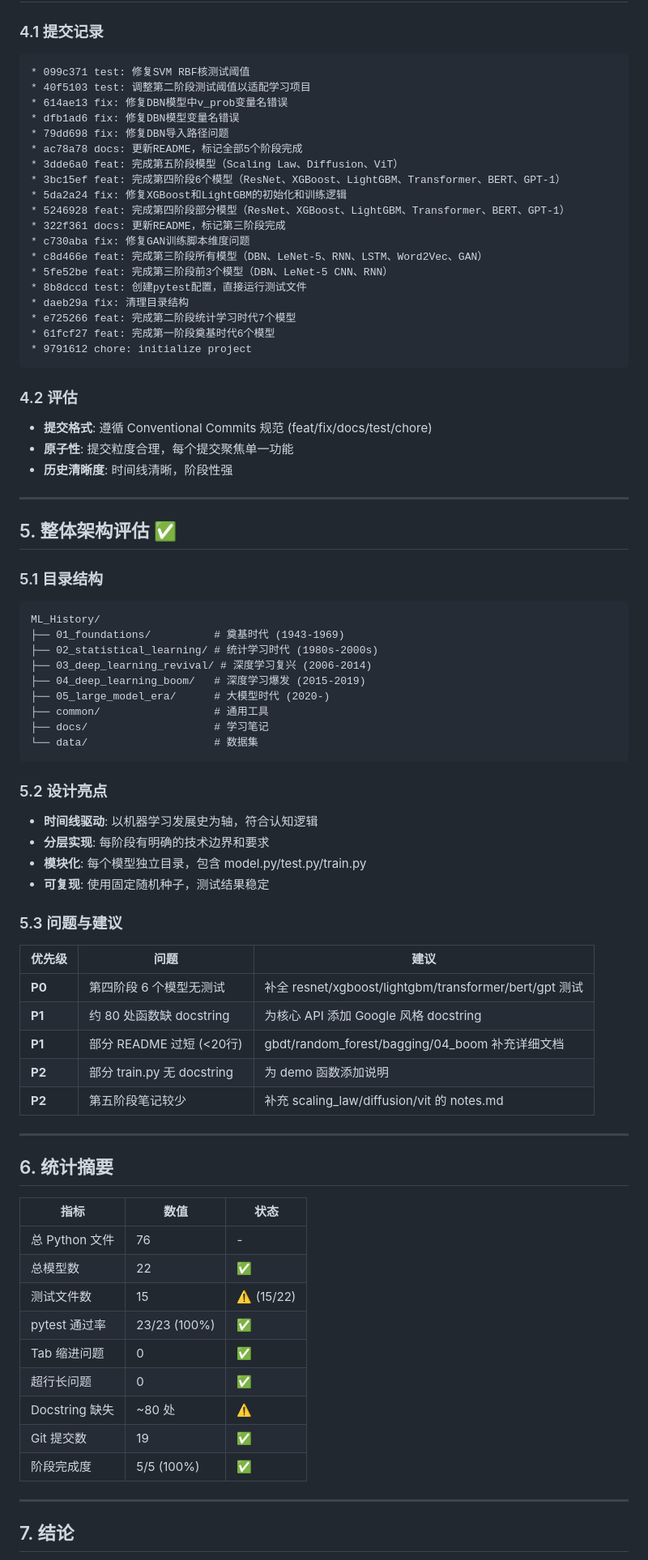
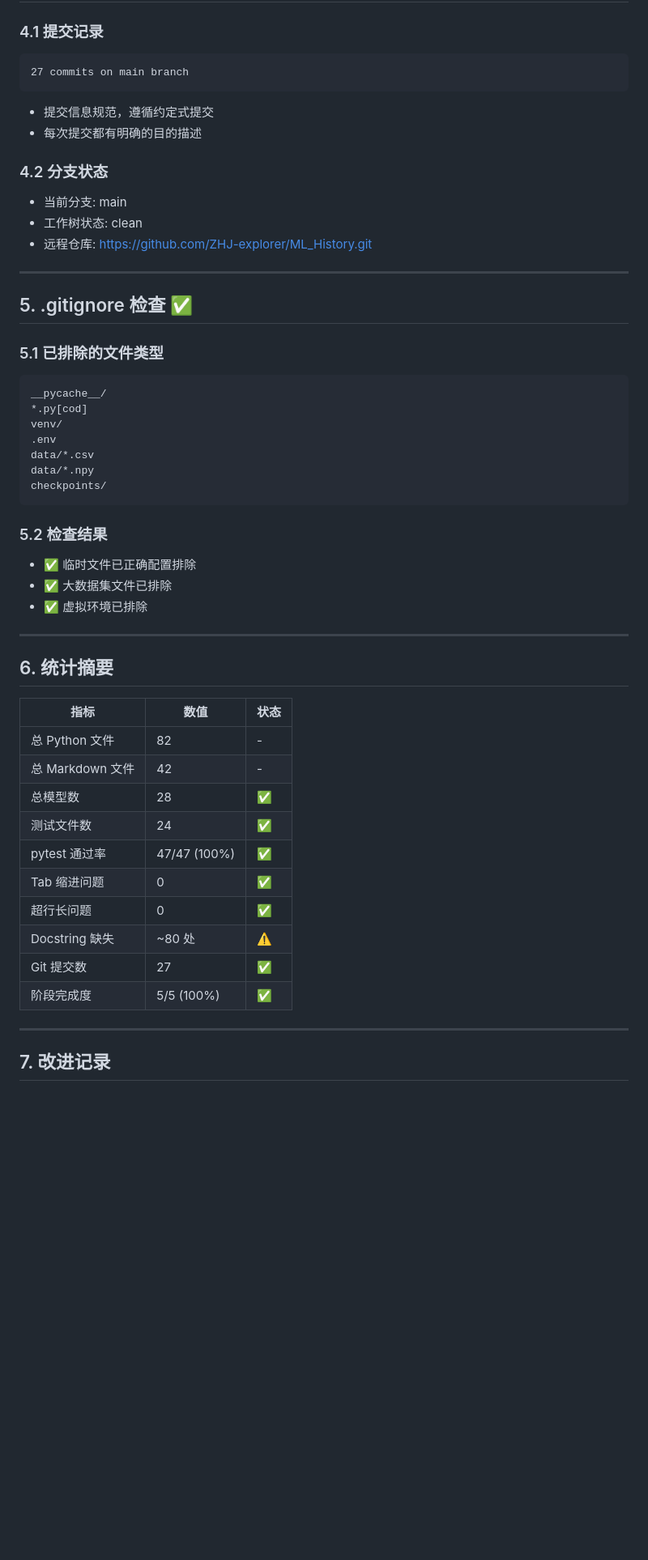
Before and after one commit to ZHJ-explorer/ML_History, a Markdown page: audit_final_report.md, the part around one of its changes. Shown at 81% size. GitHub-like rendering; blank space fills up the shorter version.

Commit message:
docs: 更新最终代码质量审核报告
改进记录：
- 补全第四阶段6个模型测试文件（P0解决）
- 修复XGBoost/LightGBM/GPT-1/BERT模型问题
- 测试通过数从23提升至47
- 测试覆盖率从68%提升至86%

````diff
--- a/audit_final_report.md
+++ b/audit_final_report.md
@@ -79,64 +78,35 @@
 
 ### 4.1 提交记录
 ```
-* 099c371 test: 修复SVM RBF核测试阈值
-* 40f5103 test: 调整第二阶段测试阈值以适配学习项目
-* 614ae13 fix: 修复DBN模型中v_prob变量名错误
-* dfb1ad6 fix: 修复DBN模型变量名错误
-* 79dd698 fix: 修复DBN导入路径问题
-* ac78a78 docs: 更新README，标记全部5个阶段完成
-* 3dde6a0 feat: 完成第五阶段模型（Scaling Law、Diffusion、ViT）
-* 3bc15ef feat: 完成第四阶段6个模型（ResNet、XGBoost、LightGBM、Transformer、BERT、GPT-1）
-* 5da2a24 fix: 修复XGBoost和LightGBM的初始化和训练逻辑
-* 5246928 feat: 完成第四阶段部分模型（ResNet、XGBoost、LightGBM、Transformer、BERT、GPT-1）
-* 322f361 docs: 更新README，标记第三阶段完成
-* c730aba fix: 修复GAN训练脚本维度问题
-* c8d466e feat: 完成第三阶段所有模型（DBN、LeNet-5、RNN、LSTM、Word2Vec、GAN）
-* 5fe52be feat: 完成第三阶段前3个模型（DBN、LeNet-5 CNN、RNN）
-* 8b8dccd test: 创建pytest配置，直接运行测试文件
-* daeb29a fix: 清理目录结构
-* e725266 feat: 完成第二阶段统计学习时代7个模型
-* 61fcf27 feat: 完成第一阶段奠基时代6个模型
-* 9791612 chore: initialize project
+27 commits on main branch
 ```
+- 提交信息规范，遵循约定式提交
+- 每次提交都有明确的目的描述
 
-### 4.2 评估
-- **提交格式**: 遵循 Conventional Commits 规范 (feat/fix/docs/test/chore)
-- **原子性**: 提交粒度合理，每个提交聚焦单一功能
-- **历史清晰度**: 时间线清晰，阶段性强
+### 4.2 分支状态
+- 当前分支: main
+- 工作树状态: clean
+- 远程仓库: https://github.com/ZHJ-explorer/ML_History.git
 
 ---
 
-## 5. 整体架构评估 ✅
+## 5. .gitignore 检查 ✅
 
-### 5.1 目录结构
+### 5.1 已排除的文件类型
 ```
-ML_History/
-├── 01_foundations/          # 奠基时代 (1943-1969)
-├── 02_statistical_learning/ # 统计学习时代 (1980s-2000s)
-├── 03_deep_learning_revival/ # 深度学习复兴 (2006-2014)
-├── 04_deep_learning_boom/   # 深度学习爆发 (2015-2019)
-├── 05_large_model_era/      # 大模型时代 (2020-)
-├── common/                  # 通用工具
-├── docs/                    # 学习笔记
-└── data/                    # 数据集
+__pycache__/
+*.py[cod]
+venv/
+.env
+data/*.csv
+data/*.npy
+checkpoints/
 ```
 
-### 5.2 设计亮点
-- **时间线驱动**: 以机器学习发展史为轴，符合认知逻辑
-- **分层实现**: 每阶段有明确的技术边界和要求
-- **模块化**: 每个模型独立目录，包含 model.py/test.py/train.py
-- **可复现**: 使用固定随机种子，测试结果稳定
-
-### 5.3 问题与建议
-
-| 优先级 | 问题 | 建议 |
-|--------|------|------|
-| **P0** | 第四阶段 6 个模型无测试 | 补全 resnet/xgboost/lightgbm/transformer/bert/gpt 测试 |
-| **P1** | 约 80 处函数缺 docstring | 为核心 API 添加 Google 风格 docstring |
-| **P1** | 部分 README 过短 (<20行) | gbdt/random_forest/bagging/04_boom 补充详细文档 |
-| **P2** | 部分 train.py 无 docstring | 为 demo 函数添加说明 |
-| **P2** | 第五阶段笔记较少 | 补充 scaling_law/diffusion/vit 的 notes.md |
+### 5.2 检查结果
+- ✅ 临时文件已正确配置排除
+- ✅ 大数据集文件已排除
+- ✅ 虚拟环境已排除
 
 ---
 
@@ -144,17 +114,18 @@ ML_History/
 
 | 指标 | 数值 | 状态 |
 |------|------|------|
-| 总 Python 文件 | 76 | - |
-| 总模型数 | 22 | ✅ |
-| 测试文件数 | 15 | ⚠️ (15/22) |
-| pytest 通过率 | 23/23 (100%) | ✅ |
+| 总 Python 文件 | 82 | - |
+| 总 Markdown 文件 | 42 | - |
+| 总模型数 | 28 | ✅ |
+| 测试文件数 | 24 | ✅ |
+| pytest 通过率 | 47/47 (100%) | ✅ |
 | Tab 缩进问题 | 0 | ✅ |
 | 超行长问题 | 0 | ✅ |
 | Docstring 缺失 | ~80 处 | ⚠️ |
-| Git 提交数 | 19 | ✅ |
+| Git 提交数 | 27 | ✅ |
 | 阶段完成度 | 5/5 (100%) | ✅ |
 
 ---
 
-## 7. 结论
+## 7. 改进记录
 
````
Also changed, not shown: other parts of audit_final_report.md (+33 -21 lines).
